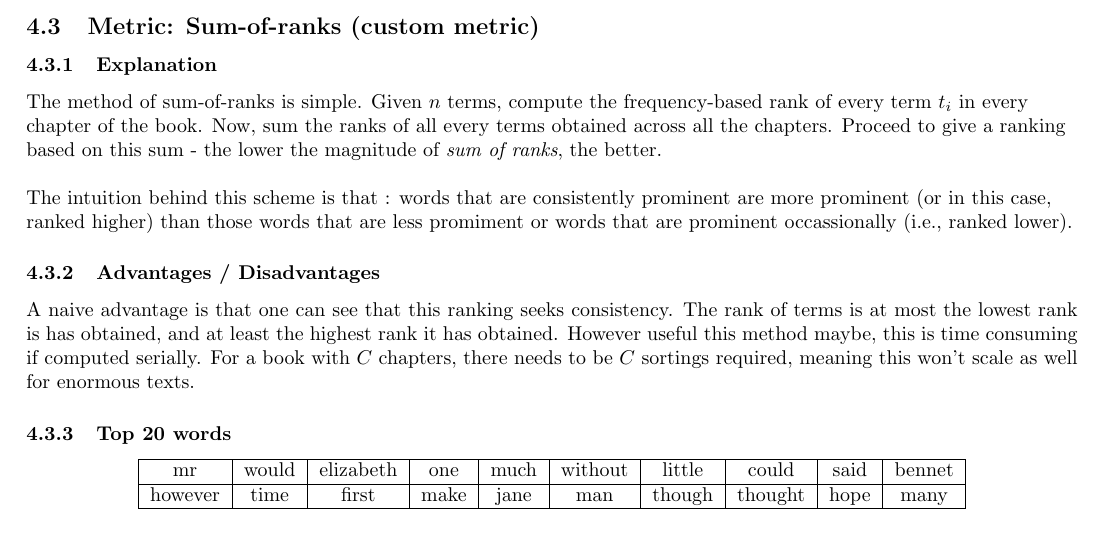
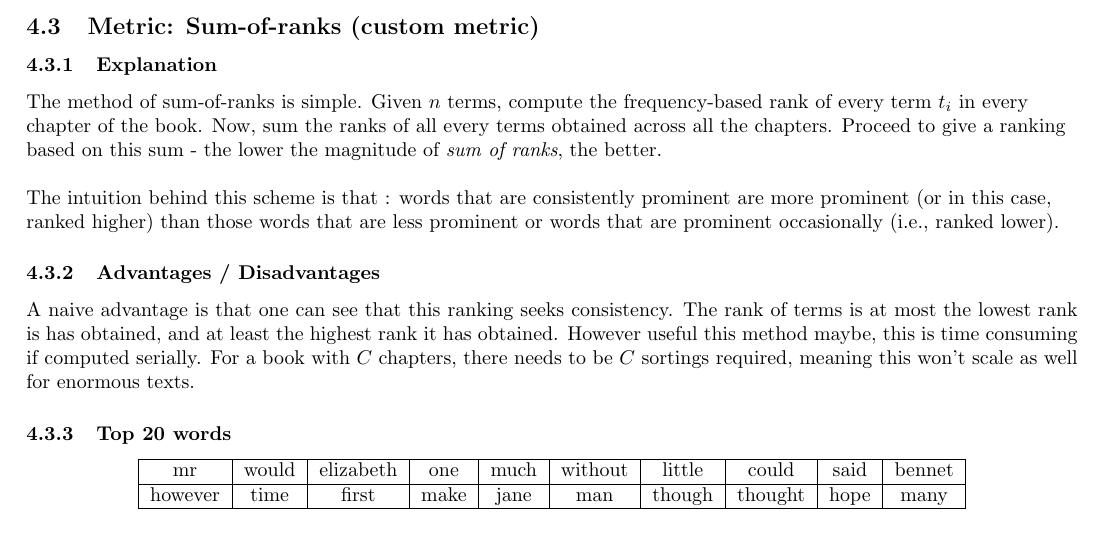
Before and after one commit to vishwakftw/CS6370-IR, a LaTeX problem sheet (Assignment-2/main.tex): part of page 6 of 6, cut so that both start at the same text. Compiled offline with pdfLaTeX.

Commit message:
Fix spelling
Signed-off-by: Sukrut Rao <cs15btech11036@iith.ac.in>

```diff
--- a/Assignment-2/main.tex
+++ b/Assignment-2/main.tex
@@ -185,7 +185,7 @@ Notice that this plot looks more like an exponential function. There is a lot of
 The method of sum-of-ranks is simple. Given \(n\) terms, compute the frequency-based rank of every term \(t_{i}\) in every chapter of the book. Now, sum the ranks of all every terms obtained across all the chapters. Proceed to give a ranking based on this sum - the lower the magnitude of \textit{sum of ranks}, the better.
 \(\newline\)
 
-The intuition behind this scheme is that : words that are consistently prominent are more prominent (or in this case, ranked higher) than those words that are less promiment or words that are prominent occassionally (i.e., ranked lower).
+The intuition behind this scheme is that : words that are consistently prominent are more prominent (or in this case, ranked higher) than those words that are less prominent or words that are prominent occasionally (i.e., ranked lower).
 \end{flushleft}
 
 \subsubsection{Advantages / Disadvantages}
```
